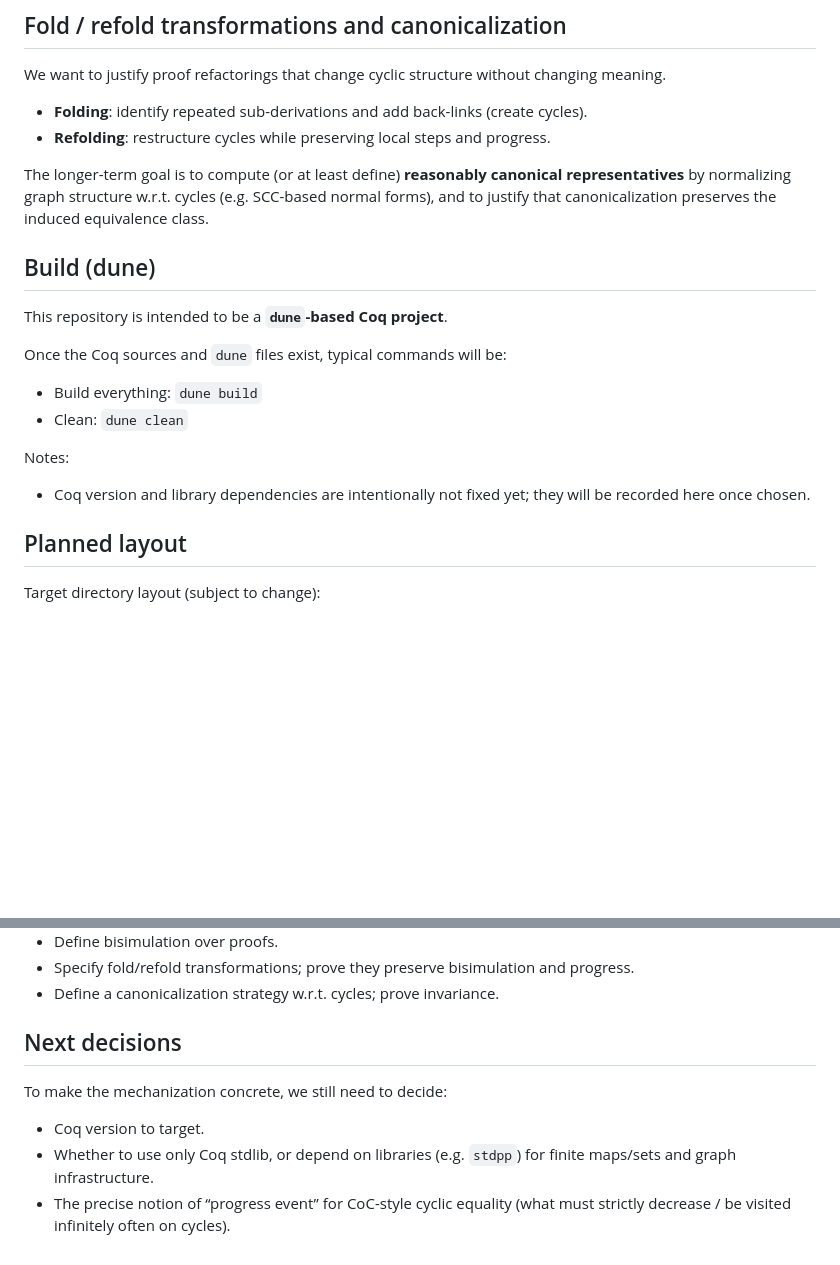
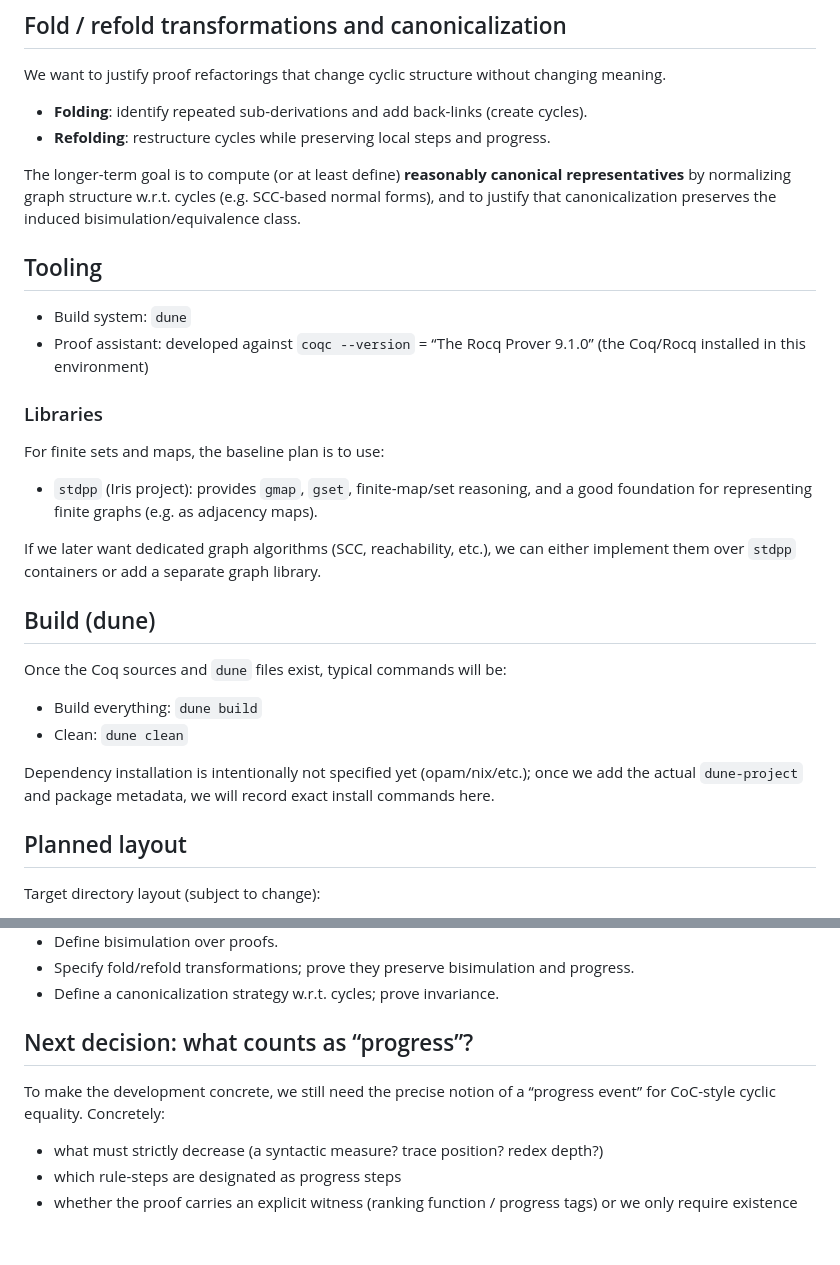
Before and after one commit to scidonia/cyclic, a Markdown page: README.md, 2 parts joined by grey strips. Drawn GitHub-style; blank space fills up the shorter version.

```diff
--- a/README.md
+++ b/README.md
@@ -142,20 +142,33 @@ changing meaning.
 The longer-term goal is to compute (or at least define) **reasonably canonical
 representatives** by normalizing graph structure w.r.t. cycles (e.g. SCC-based
 normal forms), and to justify that canonicalization preserves the induced
-equivalence class.
+bisimulation/equivalence class.
+
+## Tooling
+
+- Build system: `dune`
+- Proof assistant: developed against `coqc --version` = “The Rocq Prover 9.1.0”
+  (the Coq/Rocq installed in this environment)
+
+### Libraries
+
+For finite sets and maps, the baseline plan is to use:
+- `stdpp` (Iris project): provides `gmap`, `gset`, finite-map/set reasoning, and
+  a good foundation for representing finite graphs (e.g. as adjacency maps).
+
+If we later want dedicated graph algorithms (SCC, reachability, etc.), we can
+either implement them over `stdpp` containers or add a separate graph library.
 
 ## Build (dune)
-
-This repository is intended to be a **`dune`-based Coq project**.
 
 Once the Coq sources and `dune` files exist, typical commands will be:
 
 - Build everything: `dune build`
 - Clean: `dune clean`
 
-Notes:
-- Coq version and library dependencies are intentionally not fixed yet; they will
-  be recorded here once chosen.
+Dependency installation is intentionally not specified yet (opam/nix/etc.); once
+we add the actual `dune-project` and package metadata, we will record exact
+install commands here.
 
 ## Planned layout
 
@@ -182,12 +195,12 @@ Target directory layout (subject to change):
 - Specify fold/refold transformations; prove they preserve bisimulation and progress.
 - Define a canonicalization strategy w.r.t. cycles; prove invariance.
 
-## Next decisions
+## Next decision: what counts as “progress”?
 
-To make the mechanization concrete, we still need to decide:
+To make the development concrete, we still need the precise notion of a
+“progress event” for CoC-style cyclic equality. Concretely:
 
-- Coq version to target.
-- Whether to use only Coq stdlib, or depend on libraries (e.g. `stdpp`) for finite
-  maps/sets and graph infrastructure.
-- The precise notion of “progress event” for CoC-style cyclic equality (what must
-  strictly decrease / be visited infinitely often on cycles).
+- what must strictly decrease (a syntactic measure? trace position? redex depth?)
+- which rule-steps are designated as progress steps
+- whether the proof carries an explicit witness (ranking function / progress tags)
+  or we only require existence
```
Also changed, not shown: other parts of README.md (+16 -16 lines).
